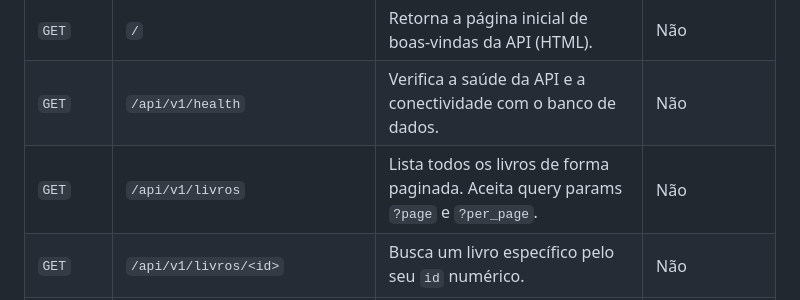
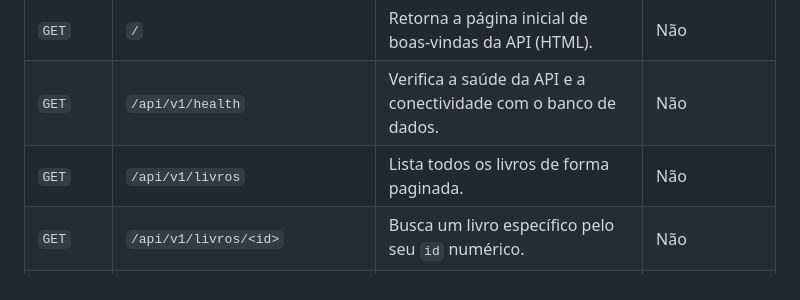
Before and after one commit to TheElectron/tech-challenge-api, a Markdown page: README.md, the part around the change. Rendered like a GitHub page.

```diff
--- a/README.md
+++ b/README.md
@@ -105,7 +105,7 @@ Para mais detalhes, consulte a documentação interativa.
 | :--- | :--- | :--- | :--- |
 | `GET` | `/` | Retorna a página inicial de boas-vindas da API (HTML). | Não |
 | `GET` | `/api/v1/health` | Verifica a saúde da API e a conectividade com o banco de dados. | Não |
-| `GET` | `/api/v1/livros` | Lista todos os livros de forma paginada. Aceita query params `?page` e `?per_page`. | Não |
+| `GET` | `/api/v1/livros` | Lista todos os livros de forma paginada. | Não |
 | `GET` | `/api/v1/livros/<id>` | Busca um livro específico pelo seu `id` numérico. | Não |
 | `GET` | `/api/v1/livros/filter/price` | Filtra os livros por uma faixa de preço. Aceita query params `?min` e `?max`. | Não |
 | `GET` | `/api/v1/categories` | Retorna uma lista com todas as categorias de livros únicas. | Não |
```
